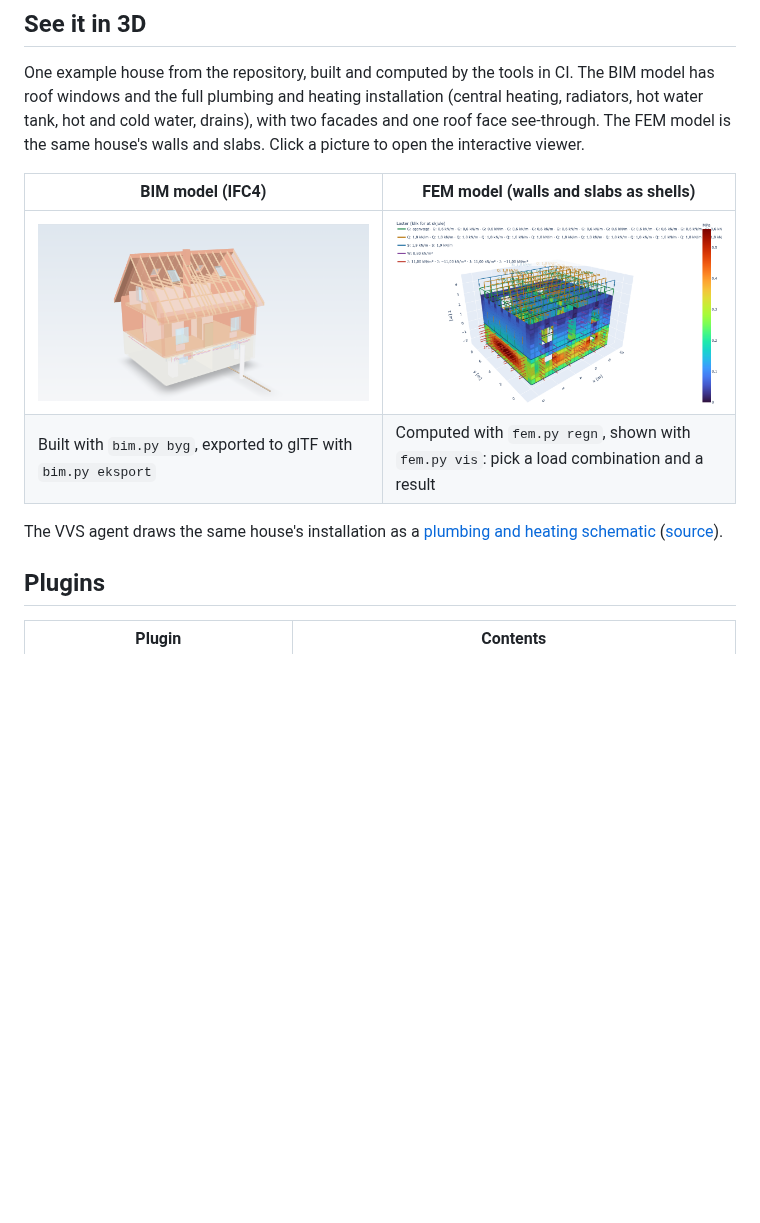
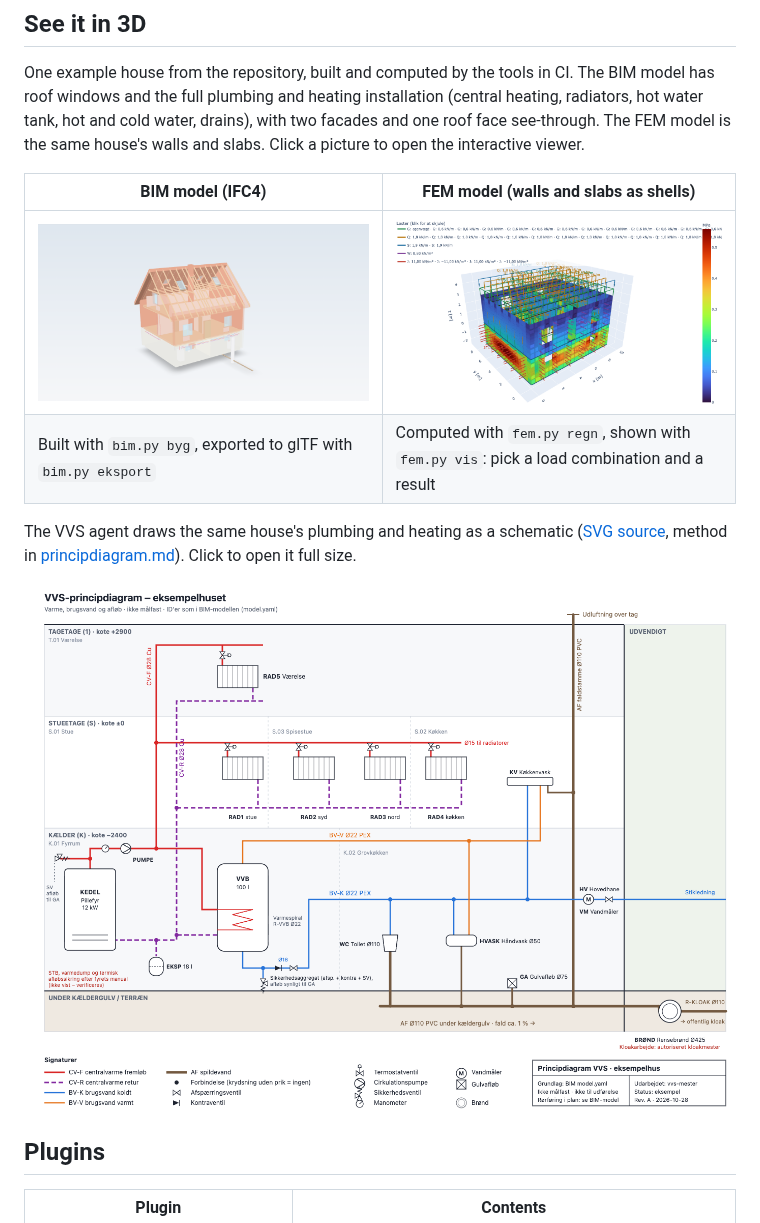
Before and after one commit to savnik/engineer-any-house, a Markdown page: README.md, the part around the change. Rendered like a GitHub page; pictures changed too: docs/img/bim.png, docs/img/vvs.png (added); blank space fills up the shorter version.

```diff
--- a/README.md
+++ b/README.md
@@ -30,7 +30,9 @@ One example house from the repository, built and computed by the tools in CI. Th
 | [![BIM model of the example house](docs/img/bim.png)](https://savnik.github.io/engineer-any-house/bim/) | [![FEM model with von Mises stresses](docs/img/fem.png)](https://savnik.github.io/engineer-any-house/fem/) |
 | Built with `bim.py byg`, exported to glTF with `bim.py eksport` | Computed with `fem.py regn`, shown with `fem.py vis`: pick a load combination and a result |
 
-The VVS agent draws the same house's installation as a [plumbing and heating schematic](https://savnik.github.io/engineer-any-house/vvs/principdiagram.svg) ([source](plugins/byg-vvs/skills/vvs-viden/assets/principdiagram-eksempelhus.svg)).
+The VVS agent draws the same house's plumbing and heating as a schematic ([SVG source](plugins/byg-vvs/skills/vvs-viden/assets/principdiagram-eksempelhus.svg), method in [principdiagram.md](plugins/byg-vvs/skills/vvs-viden/references/principdiagram.md)). Click to open it full size.
+
+[![Plumbing and heating schematic of the example house](docs/img/vvs.png)](https://savnik.github.io/engineer-any-house/vvs/principdiagram.svg)
 
 ## Plugins
 
```
Also changed, not shown: README.da.md (+3 -1 lines), 1 other file.
